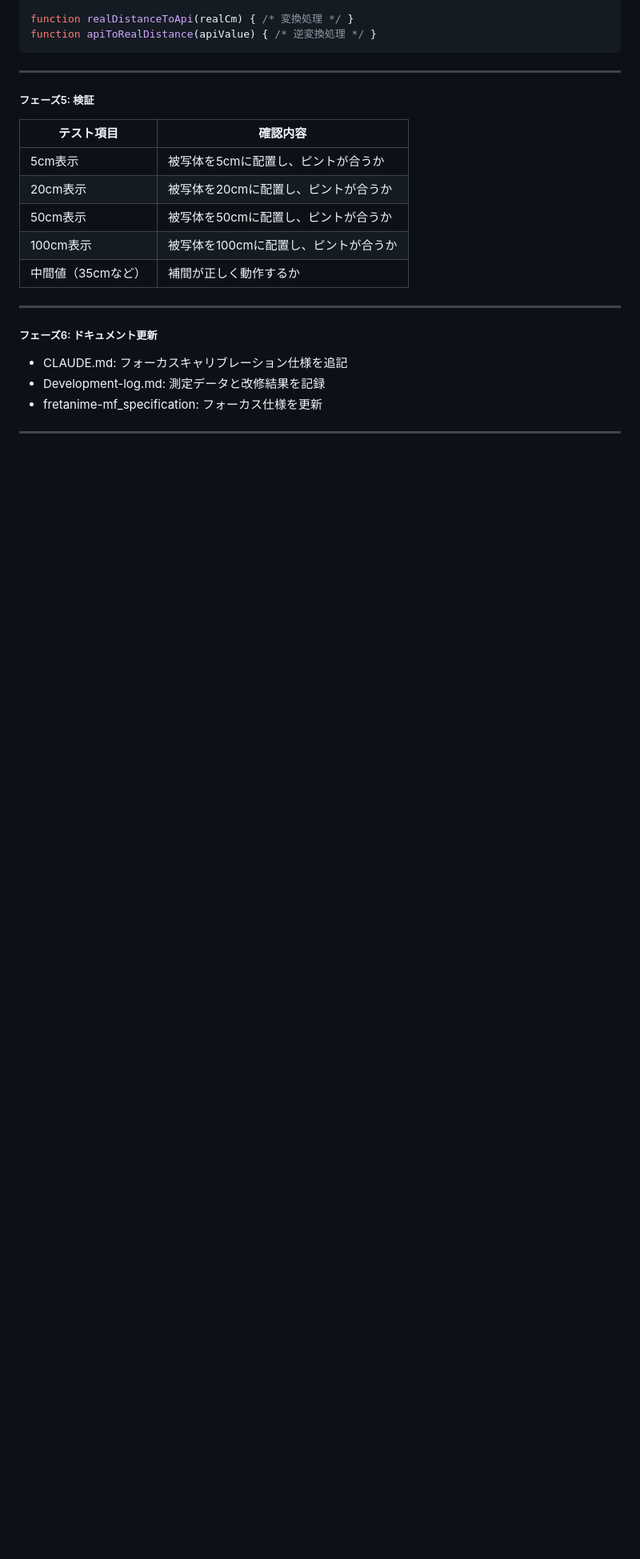
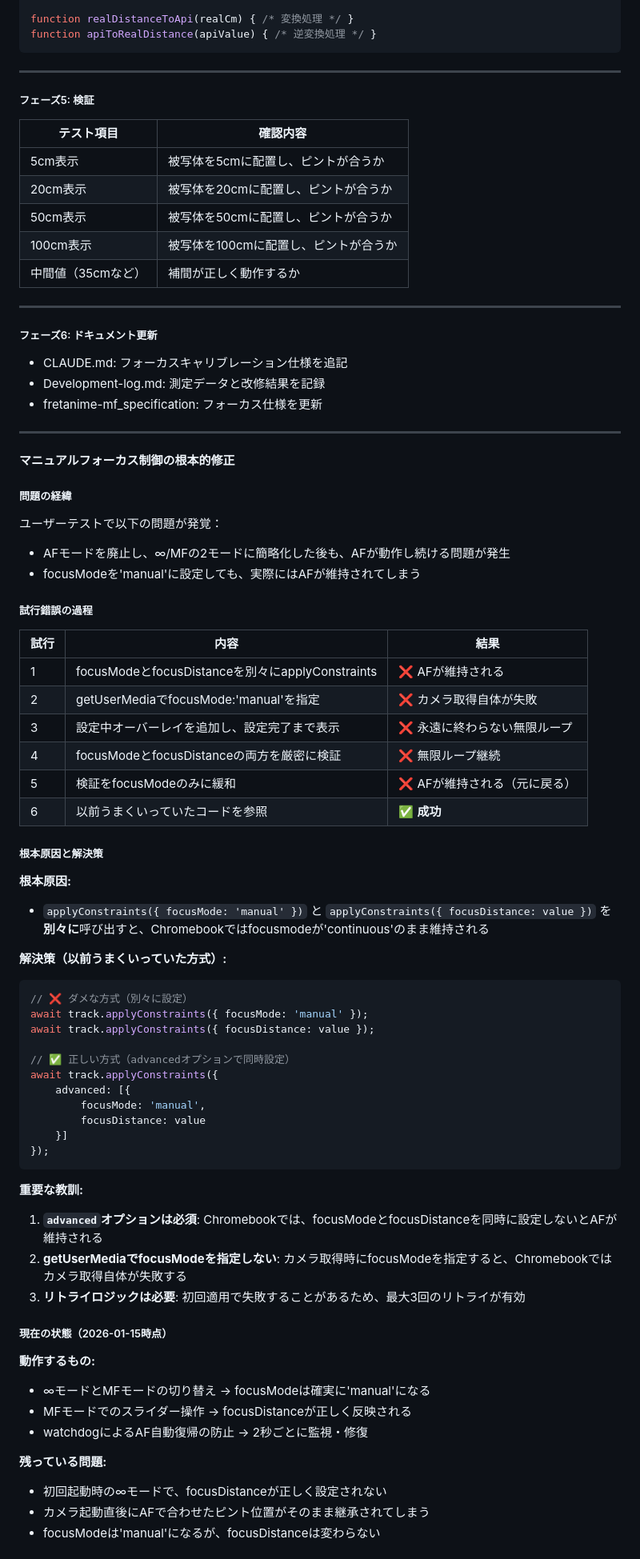
Before and after one commit to Developlayer/fretanime-mf, a Markdown page: Development-log.md, the part around one of its changes. Shown at 80% size. Rendered like a GitHub page; blank space fills up the shorter version.

Commit message:
docs: マニュアルフォーカス制御の修正過程と教訓を開発ログに追記
- 試行錯誤の過程（6つの試行と結果）
- 根本原因：advancedオプションで同時設定が必須
- 3つの重要な教訓
- 現在の状態と残っている問題
- 次のステップ

Co-Authored-By: Claude Opus 4.5 <noreply@anthropic.com>

````diff
--- a/Development-log.md
+++ b/Development-log.md
@@ -489,3 +489,60 @@ function apiToRealDistance(apiValue) { /* 逆変換処理 */ }
 - fretanime-mf_specification: フォーカス仕様を更新
 
 ---
+
+#### マニュアルフォーカス制御の根本的修正
+
+##### 問題の経緯
+
+ユーザーテストで以下の問題が発覚：
+- AFモードを廃止し、∞/MFの2モードに簡略化した後も、AFが動作し続ける問題が発生
+- focusModeを'manual'に設定しても、実際にはAFが維持されてしまう
+
+##### 試行錯誤の過程
+
+| 試行 | 内容 | 結果 |
+|------|------|------|
+| 1 | focusModeとfocusDistanceを別々にapplyConstraints | ❌ AFが維持される |
+| 2 | getUserMediaでfocusMode:'manual'を指定 | ❌ カメラ取得自体が失敗 |
+| 3 | 設定中オーバーレイを追加し、設定完了まで表示 | ❌ 永遠に終わらない無限ループ |
+| 4 | focusModeとfocusDistanceの両方を厳密に検証 | ❌ 無限ループ継続 |
+| 5 | 検証をfocusModeのみに緩和 | ❌ AFが維持される（元に戻る） |
+| 6 | 以前うまくいっていたコードを参照 | ✅ **成功** |
+
+##### 根本原因と解決策
+
+**根本原因:**
+- `applyConstraints({ focusMode: 'manual' })` と `applyConstraints({ focusDistance: value })` を**別々に**呼び出すと、Chromebookではfocusmodeが'continuous'のまま維持される
+
+**解決策（以前うまくいっていた方式）:**
+```javascript
+// ❌ ダメな方式（別々に設定）
+await track.applyConstraints({ focusMode: 'manual' });
+await track.applyConstraints({ focusDistance: value });
+
+// ✅ 正しい方式（advancedオプションで同時設定）
+await track.applyConstraints({
+    advanced: [{
+        focusMode: 'manual',
+        focusDistance: value
+    }]
+});
+```
+
+**重要な教訓:**
+1. **`advanced`オプションは必須**: Chromebookでは、focusModeとfocusDistanceを同時に設定しないとAFが維持される
+2. **getUserMediaでfocusModeを指定しない**: カメラ取得時にfocusModeを指定すると、Chromebookではカメラ取得自体が失敗する
+3. **リトライロジックは必要**: 初回適用で失敗することがあるため、最大3回のリトライが有効
+
+##### 現在の状態（2026-01-15時点）
+
+**動作するもの:**
+- ∞モードとMFモードの切り替え → focusModeは確実に'manual'になる
+- MFモードでのスライダー操作 → focusDistanceが正しく反映される
+- watchdogによるAF自動復帰の防止 → 2秒ごとに監視・修復
+
+**残っている問題:**
+- 初回起動時の∞モードで、focusDistanceが正しく設定されない
+- カメラ起動直後にAFで合わせたピント位置がそのまま継承されてしまう
+- focusModeは'manual'になるが、focusDistanceは変わらない
+
````
Also changed, not shown: other parts of Development-log.md (+62 -0 lines).
